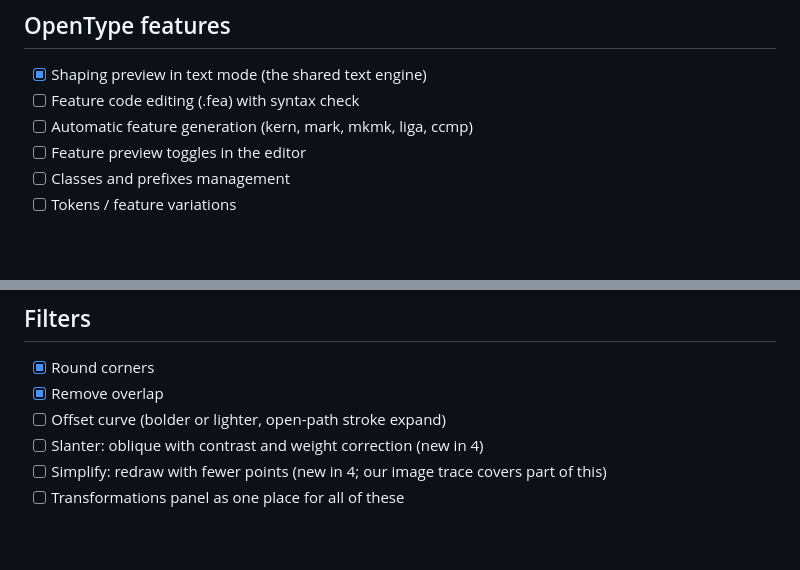
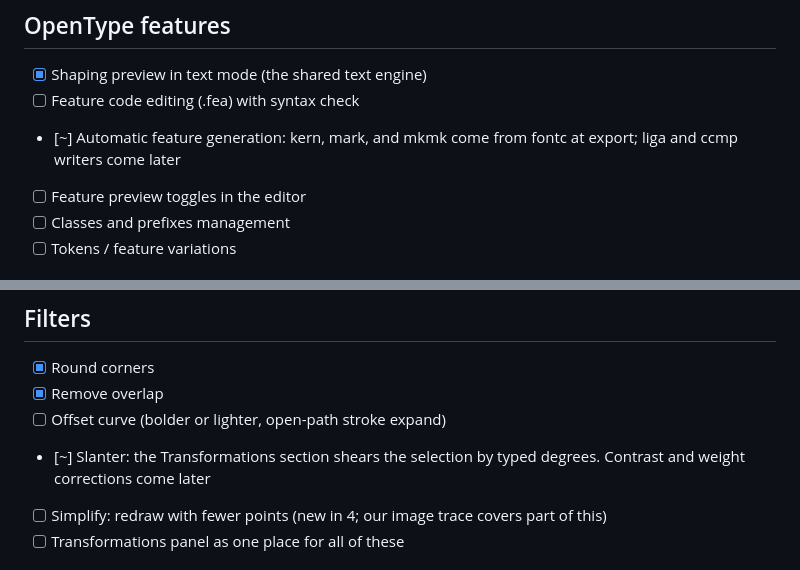
Before and after one commit to eliheuer/runebender-gpui, a Markdown page: GLYPHS4.md, 2 parts joined by grey strips. Rendered like a GitHub page; blank space fills up the shorter version.

```diff
--- a/GLYPHS4.md
+++ b/GLYPHS4.md
@@ -121,7 +127,8 @@ Deliberate non-goals are in the last section.
 
 - [x] Shaping preview in text mode (the shared text engine)
 - [ ] Feature code editing (.fea) with syntax check
-- [ ] Automatic feature generation (kern, mark, mkmk, liga, ccmp)
+- [~] Automatic feature generation: kern, mark, and mkmk come
+      from fontc at export; liga and ccmp writers come later
 - [ ] Feature preview toggles in the editor
 - [ ] Classes and prefixes management
 - [ ] Tokens / feature variations
@@ -180,8 +190,8 @@ Deliberate non-goals are in the last section.
 - [x] Round corners
 - [x] Remove overlap
 - [ ] Offset curve (bolder or lighter, open-path stroke expand)
-- [ ] Slanter: oblique with contrast and weight correction
-      (new in 4)
+- [~] Slanter: the Transformations section shears the selection
+      by typed degrees. Contrast and weight corrections come later
 - [ ] Simplify: redraw with fewer points (new in 4; our image
       trace covers part of this)
 - [ ] Transformations panel as one place for all of these
```
Also changed, not shown: other parts of GLYPHS4.md (+18 -9 lines).
